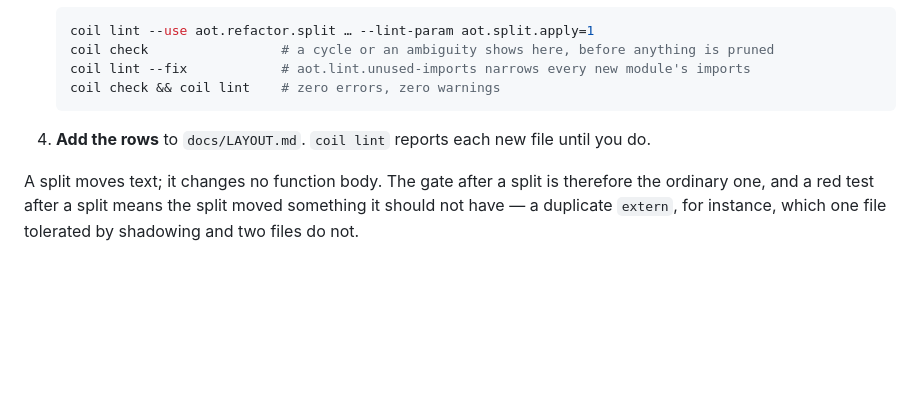
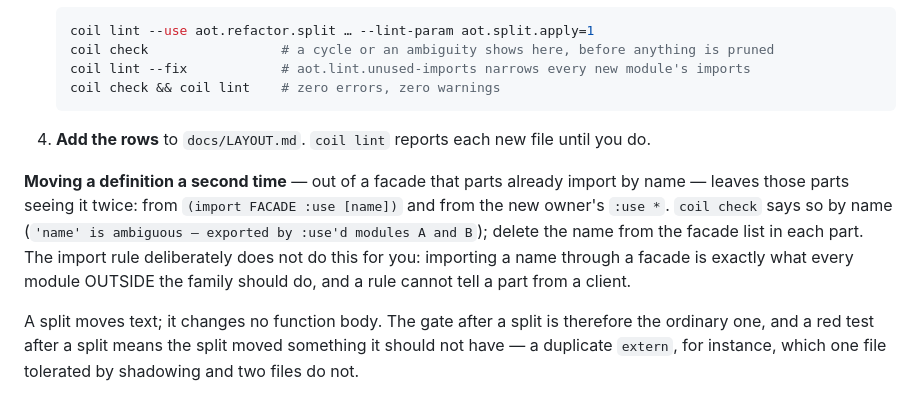
Before and after one commit to jimmyhmiller/aot-take-2, a Markdown page: docs/REFACTORING.md, the part around the change. Rendered like a GitHub page; blank space fills up the shorter version.

```diff
--- a/docs/REFACTORING.md
+++ b/docs/REFACTORING.md
@@ -73,6 +73,13 @@ recursive family — expression and statement lowering, say — live in separate
 
 4. **Add the rows** to `docs/LAYOUT.md`. `coil lint` reports each new file until you do.
 
+**Moving a definition a second time** — out of a facade that parts already import by name — leaves
+those parts seeing it twice: from `(import FACADE :use [name])` and from the new owner's `:use *`.
+`coil check` says so by name (`'name' is ambiguous — exported by :use'd modules A and B`); delete
+the name from the facade list in each part. The import rule deliberately does not do this for you:
+importing a name through a facade is exactly what every module OUTSIDE the family should do, and a
+rule cannot tell a part from a client.
+
 A split moves text; it changes no function body. The gate after a split is therefore the ordinary
 one, and a red test after a split means the split moved something it should not have — a duplicate
 `extern`, for instance, which one file tolerated by shadowing and two files do not.
```
Also changed, not shown: README.md (+11 -4 lines).
